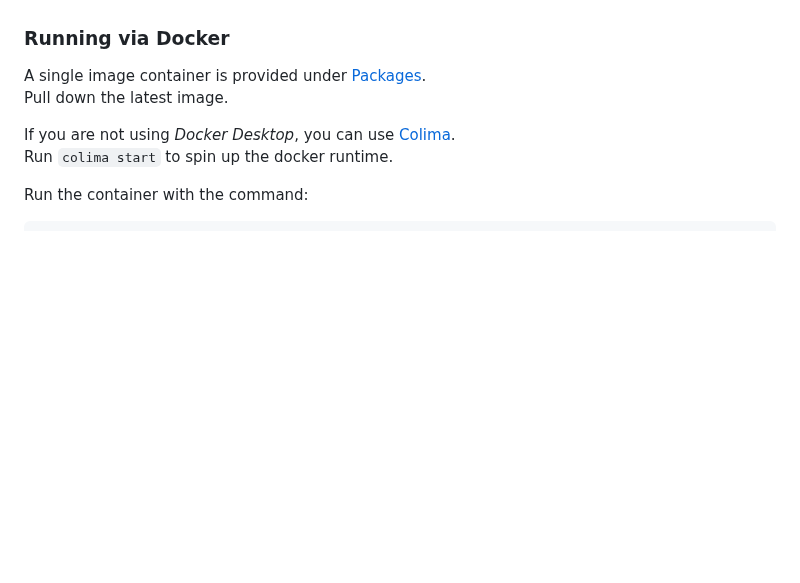
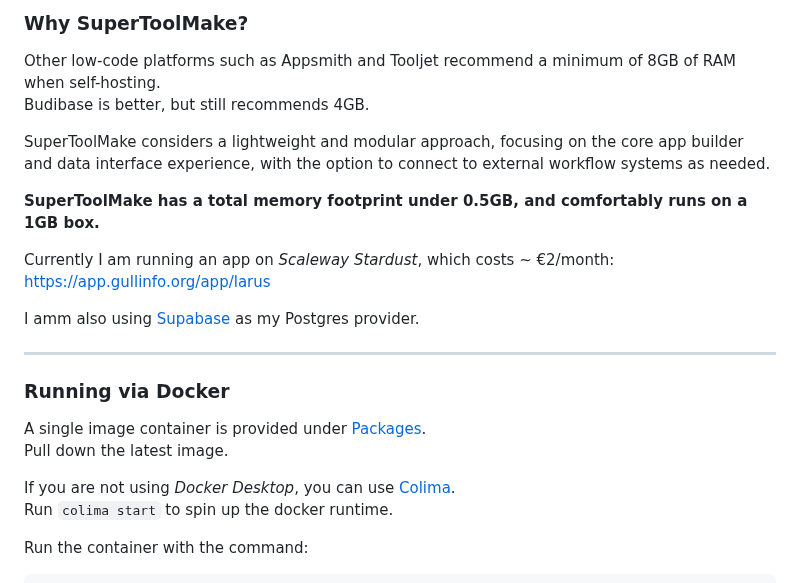
Before and after one commit to SuperToolMake/supertoolmake, a Markdown page: README.md, the part around one of its changes. Drawn GitHub-style; blank space fills up the shorter version.

```diff
--- a/README.md
+++ b/README.md
@@ -24,3 +47,19 @@
+<h3>
+  Why SuperToolMake?
+</h3>
+Other low-code platforms such as Appsmith and Tooljet recommend a minimum of 8GB of RAM when self-hosting.
+
+Budibase is better, but still recommends 4GB.
+
+SuperToolMake considers a lightweight and modular approach, focusing on the core app builder and data interface experience, with the option to connect to external workflow systems as needed.
+
+**SuperToolMake has a total memory footprint under 0.5GB, and comfortably runs on a 1GB box.**
+
+Currently I am running an app on *Scaleway Stardust*, which costs ~ €2/month: <a href="https://app.gullinfo.org/larus/app" target=_blank>https://app.gullinfo.org/app/larus</a>
+
+I amm also using [Supabase](https://supabase.com/) as my Postgres provider.
+
+---
 
 <h3>
   Running via Docker
```
Also changed, not shown: other parts of README.md (+34 -11 lines), docs/apis.png (added), docs/apps.png (added), docs/rbac.png (added), docs/sql-tables.png (added).
